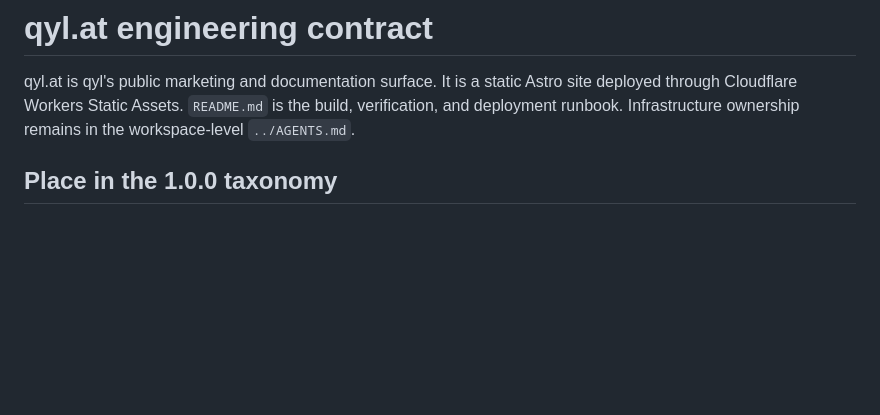
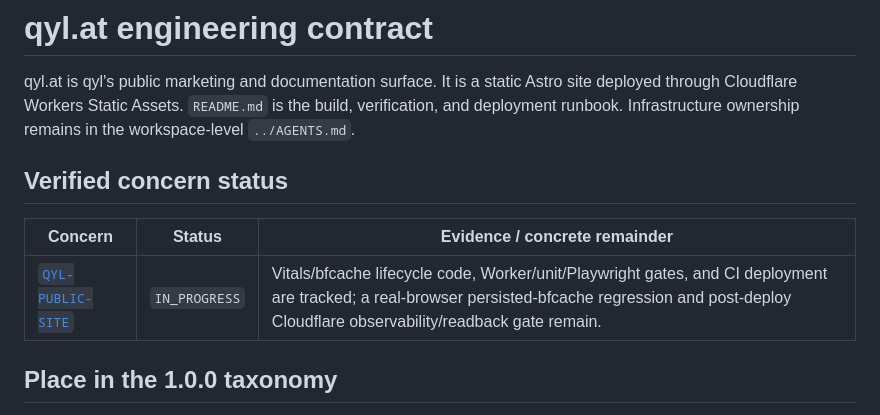
Before and after one commit to ANcpLua/qyl.at, a Markdown page: AGENTS.md, the part around the change. GitHub-like rendering; blank space fills up the shorter version.

Commit message:
Record verified public-site concern status

```diff
--- a/AGENTS.md
+++ b/AGENTS.md
@@ -4,6 +4,12 @@ qyl.at is qyl's public marketing and documentation surface. It is a static Astro
 site deployed through Cloudflare Workers Static Assets. `README.md` is the build,
 verification, and deployment runbook. Infrastructure ownership remains in the
 workspace-level `../AGENTS.md`.
+
+## Verified concern status
+
+| Concern | Status | Evidence / concrete remainder |
+| --- | --- | --- |
+| [`QYL-PUBLIC-SITE`](https://github.com/ANcpLua/dedupe-28th-july/blob/main/concerns/07-public-site-production-evidence.md) | `IN_PROGRESS` | Vitals/bfcache lifecycle code, Worker/unit/Playwright gates, and CI deployment are tracked; a real-browser persisted-bfcache regression and post-deploy Cloudflare observability/readback gate remain. |
 
 ## Place in the 1.0.0 taxonomy
 
```
